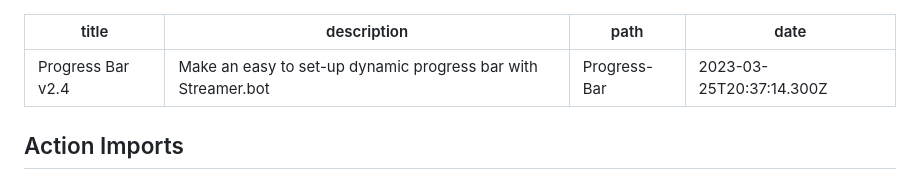
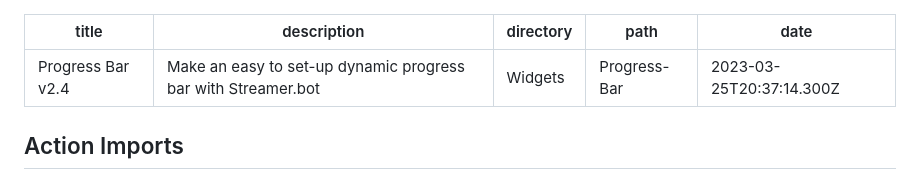
Before and after one commit to Ik1497/Docs, a Markdown page: docs-src/20230325204709.md, the part around the change. Rendered like a GitHub page.

Commit message:
Update Docs “20230325204709”

```diff
--- a/docs-src/20230325204709.md
+++ b/docs-src/20230325204709.md
@@ -1,6 +1,7 @@
 ---
 title: Progress Bar v2.4
 description: Make an easy to set-up dynamic progress bar with Streamer.bot
+directory: Widgets
 path: Progress-Bar
 date: 2023-03-25T20:37:14.300Z
 ---
```
